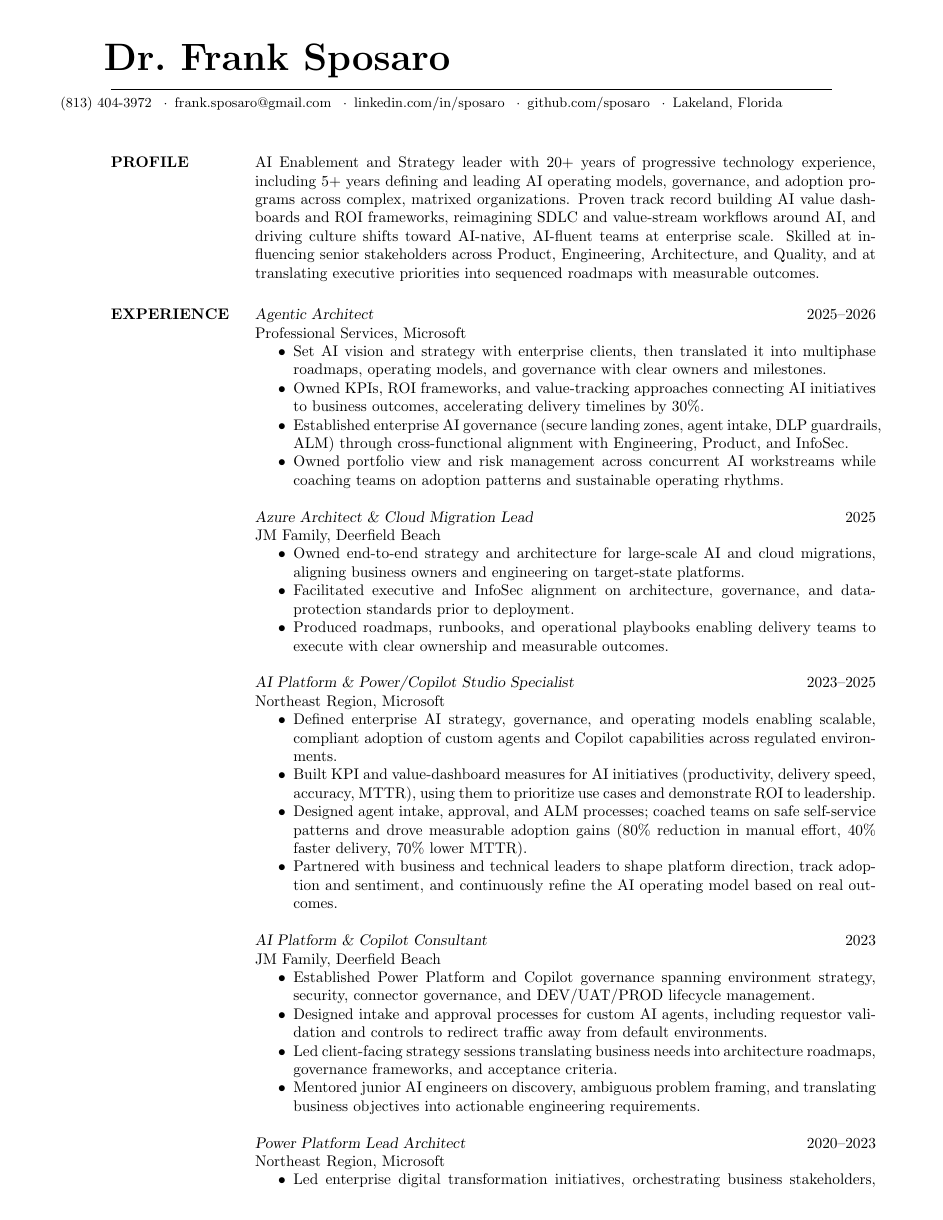
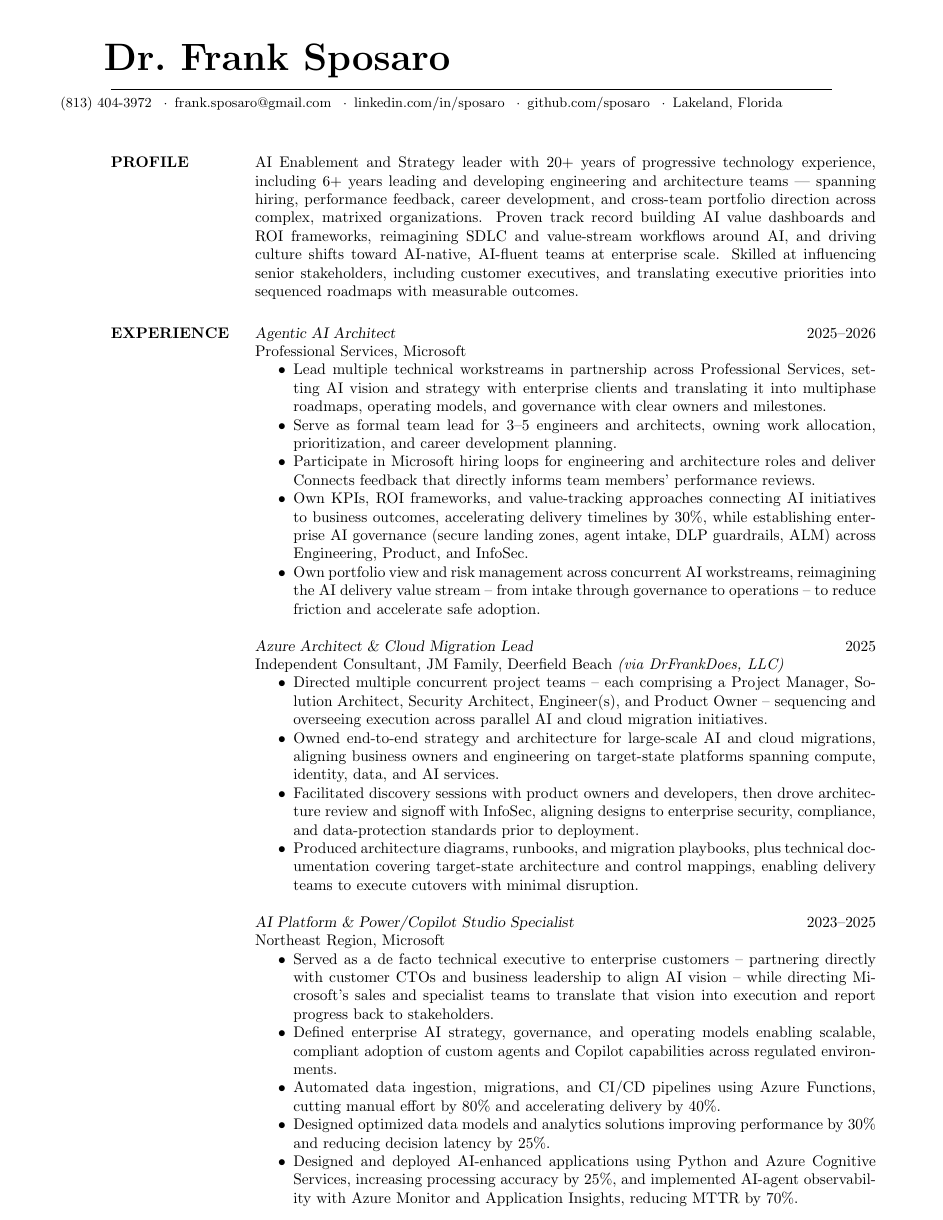
Before and after one commit to sposaro/resume, a LaTeX CV (src/applications/disney-director-ai-strategy.tex): page 1 of 2. Compiled offline with pdfLaTeX.

Commit message:
Expand Disney resume to two full pages with real management scope
Pulls forward richer, quantified bullets from the 7.26 archive version
(AWS-to-Azure migration detail, discovery/InfoSec review process,
30% performance / 25% latency / 25% accuracy / 70% MTTR stats) to
back the profile's claims with specifics.

Builds an honest, escalating leadership arc across 2020-2026 instead
of a single current-role claim:
- Power Platform Lead Architect (2020-2023): managed 4 architects +
  2 specialists; ties Power Virtual Agents (predecessor of Copilot
  Studio) to early hands-on AI-agent experience.
- AI Platform & Power/Copilot Studio Specialist (2023-2025): directed
  Microsoft sales/specialist teams while acting as a de facto
  technical executive to customer CTOs and leadership.
- Azure Architect & Cloud Migration Lead (2025): led multiple full
  project teams (PM, solution/security architects, engineers,
  product owner) concurrently.
- Agentic AI Architect (2025-2026, retitled to foreground AI): formal
  team lead for 3-5 engineers/architects, Microsoft hiring loops, and
  Connects feedback shaping performance reviews.

Labels both JM Family engagements as independent consulting via
DrFrankDoes, LLC to explain the date overlap with concurrent
Microsoft roles, and adds a dedicated CONSULTING section for the LLC.

Co-Authored-By: Claude Sonnet 5 <noreply@anthropic.com>
Claude-Session: https://claude.ai/code/session_01EKTf7a4kC3T9bBjnhrBDbx

```diff
--- a/src/applications/disney-director-ai-strategy.tex
+++ b/src/applications/disney-director-ai-strategy.tex
@@ -2,7 +2,7 @@
 % Director, AI Enablement & Strategy (Job ID 10157864)
 \documentclass[margin]{res}
 \setlength{\textwidth}{5.6in}
-\addtolength{\textheight}{1.4in}
+\addtolength{\textheight}{1.6in}
 \addtolength{\topmargin}{-.6in}
 \usepackage[hidelinks]{hyperref}
 \usepackage{fancyhdr}
@@ -25,47 +25,48 @@
 % PROFILE
 % ======================
 \section{PROFILE}
-AI Enablement and Strategy leader with 20+ years of progressive technology experience, including 5+ years defining and leading AI operating models, governance, and adoption programs across complex, matrixed organizations.
+AI Enablement and Strategy leader with 20+ years of progressive technology experience, including 6+ years leading and developing engineering and architecture teams — spanning hiring, performance feedback, career development, and cross-team portfolio direction across complex, matrixed organizations.
 Proven track record building AI value dashboards and ROI frameworks, reimagining SDLC and value-stream workflows around AI, and driving culture shifts toward AI-native, AI-fluent teams at enterprise scale.
-Skilled at influencing senior stakeholders across Product, Engineering, Architecture, and Quality, and at translating executive priorities into sequenced roadmaps with measurable outcomes.
+Skilled at influencing senior stakeholders, including customer executives, and translating executive priorities into sequenced roadmaps with measurable outcomes.
 
 % ======================
 % EXPERIENCE
 % ======================
 \section{EXPERIENCE}
 
-{\sl Agentic Architect} \hfill 2025--2026\\
+{\sl Agentic AI Architect} \hfill 2025--2026\\
 Professional Services, Microsoft
 \begin{itemize}
-\item Set AI vision and strategy with enterprise clients, then translated it into multiphase roadmaps, operating models, and governance with clear owners and milestones.
-\item Owned KPIs, ROI frameworks, and value-tracking approaches connecting AI initiatives to business outcomes, accelerating delivery timelines by 30\%.
-\item Established enterprise AI governance (secure landing zones, agent intake, DLP guardrails, ALM) through cross-functional alignment with Engineering, Product, and InfoSec.
-\item Owned portfolio view and risk management across concurrent AI workstreams while coaching teams on adoption patterns and sustainable operating rhythms.
+\item Lead multiple technical workstreams in partnership across Professional Services, setting AI vision and strategy with enterprise clients and translating it into multiphase roadmaps, operating models, and governance with clear owners and milestones.
+\item Serve as formal team lead for 3--5 engineers and architects, owning work allocation, prioritization, and career development planning.
+\item Participate in Microsoft hiring loops for engineering and architecture roles and deliver Connects feedback that directly informs team members' performance reviews.
+\item Own KPIs, ROI frameworks, and value-tracking approaches connecting AI initiatives to business outcomes, accelerating delivery timelines by 30\%, while establishing enterprise AI governance (secure landing zones, agent intake, DLP guardrails, ALM) across Engineering, Product, and InfoSec.
+\item Own portfolio view and risk management across concurrent AI workstreams, reimagining the AI delivery value stream -- from intake through governance to operations -- to reduce friction and accelerate safe adoption.
 \end{itemize}
 
 {\sl Azure Architect \& Cloud Migration Lead} \hfill 2025\\
-JM Family, Deerfield Beach
+Independent Consultant, JM Family, Deerfield Beach \emph{(via DrFrankDoes, LLC)}
 \begin{itemize}
-\item Owned end-to-end strategy and architecture for large-scale AI and cloud migrations, aligning business owners and engineering on target-state platforms.
-\item Facilitated executive and InfoSec alignment on architecture, governance, and data-protection standards prior to deployment.
-\item Produced roadmaps, runbooks, and operational playbooks enabling delivery teams to execute with clear ownership and measurable outcomes.
+\item Directed multiple concurrent project teams -- each comprising a Project Manager, Solution Architect, Security Architect, Engineer(s), and Product Owner -- sequencing and overseeing execution across parallel AI and cloud migration initiatives.
+\item Owned end-to-end strategy and architecture for large-scale AI and cloud migrations, aligning business owners and engineering on target-state platforms spanning compute, identity, data, and AI services.
+\item Facilitated discovery sessions with product owners and developers, then drove architecture review and signoff with InfoSec, aligning designs to enterprise security, compliance, and data-protection standards prior to deployment.
+\item Produced architecture diagrams, runbooks, and migration playbooks, plus technical documentation covering target-state architecture and control mappings, enabling delivery teams to execute cutovers with minimal disruption.
 \end{itemize}
 
 {\sl AI Platform \& Power/Copilot Studio Specialist} \hfill 2023--2025\\
 Northeast Region, Microsoft
 \begin{itemize}
+\item Served as a de facto technical executive to enterprise customers -- partnering directly with customer CTOs and business leadership to align AI vision -- while directing Microsoft's sales and specialist teams to translate that vision into execution and report progress back to stakeholders.
 \item Defined enterprise AI strategy, governance, and operating models enabling scalable, compliant adoption of custom agents and Copilot capabilities across regulated environments.
-\item Built KPI and value-dashboard measures for AI initiatives (productivity, delivery speed, accuracy, MTTR), using them to prioritize use cases and demonstrate ROI to leadership.
-\item Designed agent intake, approval, and ALM processes; coached teams on safe self-service patterns and drove measurable adoption gains (80\% reduction in manual effort, 40\% faster delivery, 70\% lower MTTR).
-\item Partnered with business and technical leaders to shape platform direction, track adoption and sentiment, and continuously refine the AI operating model based on real outcomes.
+\item Automated data ingestion, migrations, and CI/CD pipelines using Azure Functions, cutting manual effort by 80\% and accelerating delivery by 40\%.
+\item Designed optimized data models and analytics solutions improving performance by 30\% and reducing decision latency by 25\%.
+\item Designed and deployed AI-enhanced applications using Python and Azure Cognitive Services, increasing processing accuracy by 25\%, and implemented AI-agent observability with Azure Monitor and Application Insights, reducing MTTR by 70\%.
 \end{itemize}
 
 {\sl AI Platform \& Copilot Consultant} \hfill 2023\\
-JM Family, Deerfield Beach
+Independent Consultant, JM Family, Deerfield Beach \emph{(via DrFrankDoes, LLC; client re-engaged in 2025 for the expanded leadership role above)}
 \begin{itemize}
-\item Established Power Platform and Copilot governance spanning environment strategy, security, connector governance, and DEV/UAT/PROD lifecycle management.
-\item Designed intake and approval processes for custom AI agents, including requestor validation and controls to redirect traffic away from default environments.
-\item Led client-facing strategy sessions translating business needs into architecture roadmaps, governance frameworks, and acceptance criteria.
+\item Established Power Platform and Copilot governance spanning environment strategy, security, and DEV/UAT/PROD lifecycle management, including intake and approval processes for custom AI agents.
 \item Mentored junior AI engineers on discovery, ambiguous problem framing, and translating business objectives into actionable engineering requirements.
 \end{itemize}
 
@@ -75,2 +77 @@ Northeast Region, Microsoft
 \item Led enterprise digital transformation initiatives, orchestrating business stakeholders, engineering teams, and platform strategy across multiple industries.
-\item Delivered success metrics and adoption insights using Power BI and Azure analytics services.
```
Also changed, not shown: src/applications/disney-director-ai-strategy.pdf, src/applications/disney-director-ai-strategy.tex (22 more changed lines).
